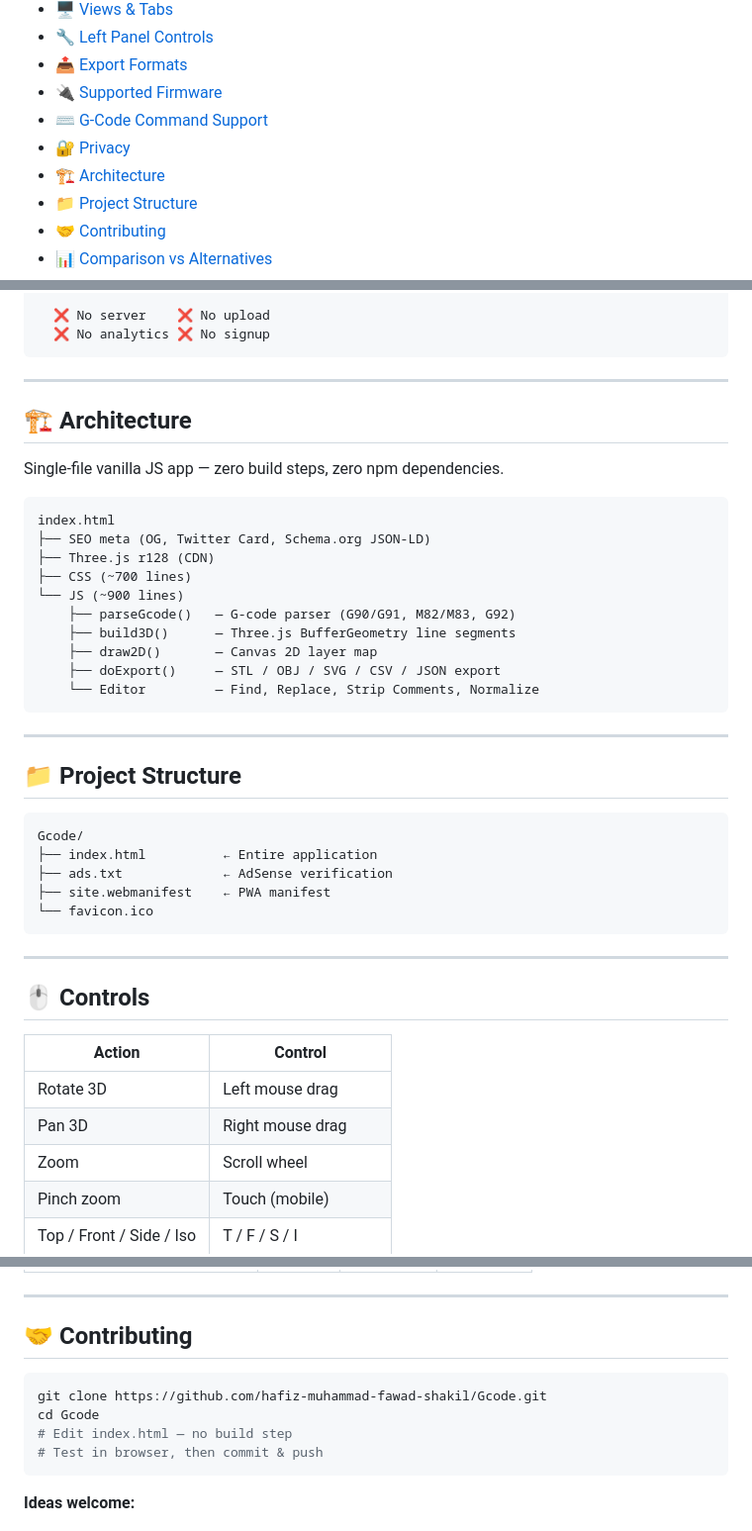
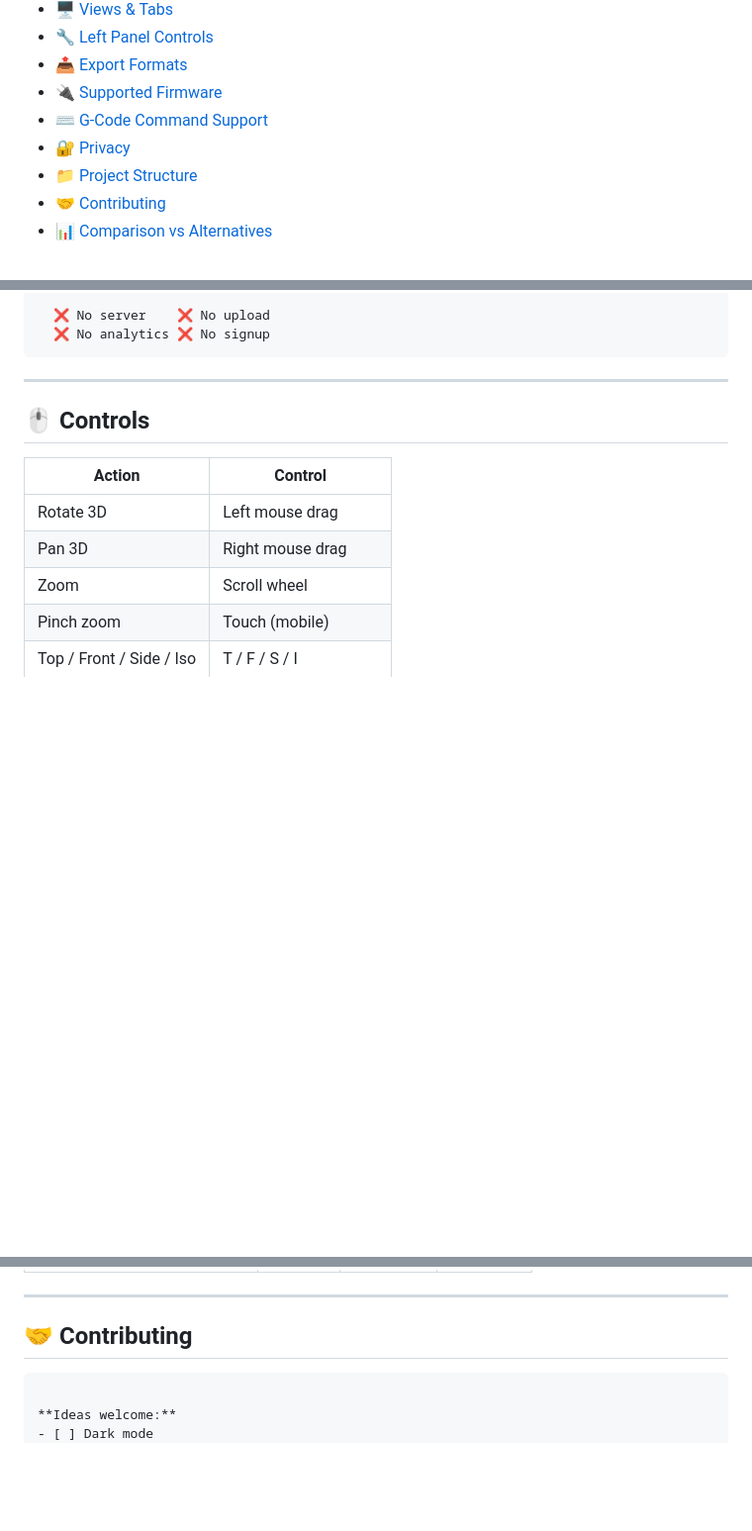
Before and after one commit to hafiz-muhammad-fawad-shakil/Gcode, a Markdown page: README.md, 3 parts joined by grey strips. Shown at 99% size. GitHub-like rendering; blank space fills up the shorter version.

Commit message:
Remove Architecture section from README
Removed the Architecture section and its content from the README.

````diff
--- a/README.md
+++ b/README.md
@@ -45,7 +45,6 @@
 - [🔌 Supported Firmware](#-supported-firmware)
 - [⌨️ G-Code Command Support](#️-g-code-command-support)
 - [🔐 Privacy](#-privacy)
-- [🏗️ Architecture](#️-architecture)
 - [📁 Project Structure](#-project-structure)
 - [🤝 Contributing](#-contributing)
 - [📊 Comparison vs Alternatives](#-comparison-vs-alternatives)
@@ -217,37 +216,6 @@ Your G-code file
 
 ---
 
-## 🏗️ Architecture
-
-Single-file vanilla JS app — zero build steps, zero npm dependencies.
-
-```
-index.html
-├── SEO meta (OG, Twitter Card, Schema.org JSON-LD)
-├── Three.js r128 (CDN)
-├── CSS (~700 lines)
-└── JS (~900 lines)
-    ├── parseGcode()   — G-code parser (G90/G91, M82/M83, G92)
-    ├── build3D()      — Three.js BufferGeometry line segments
-    ├── draw2D()       — Canvas 2D layer map
-    ├── doExport()     — STL / OBJ / SVG / CSV / JSON export
-    └── Editor         — Find, Replace, Strip Comments, Normalize
-```
-
----
-
-## 📁 Project Structure
-
-```
-Gcode/
-├── index.html          ← Entire application
-├── ads.txt             ← AdSense verification
-├── site.webmanifest    ← PWA manifest
-└── favicon.ico
-```
-
----
-
 ## 🖱️ Controls
 
 | Action | Control |
@@ -283,11 +251,6 @@ Gcode/
 ## 🤝 Contributing
 
 ```bash
-git clone https://github.com/hafiz-muhammad-fawad-shakil/Gcode.git
-cd Gcode
-# Edit index.html — no build step
-# Test in browser, then commit & push
-```
 
 **Ideas welcome:**
 - [ ] Dark mode
````
